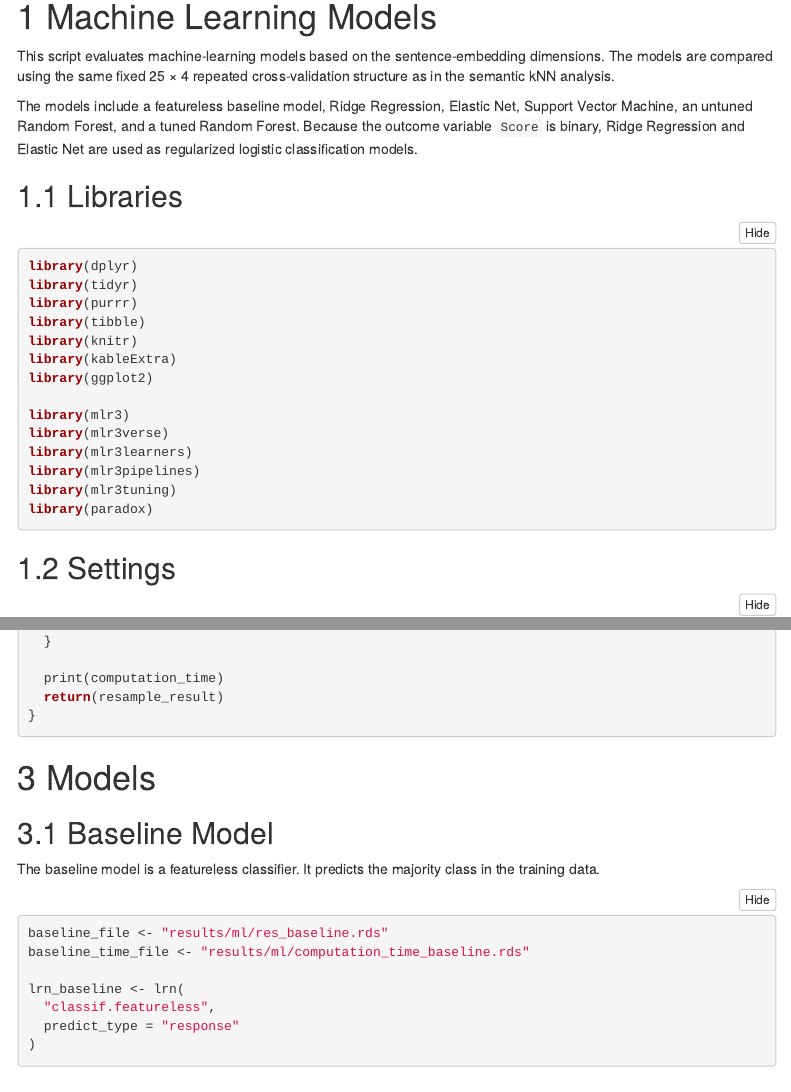
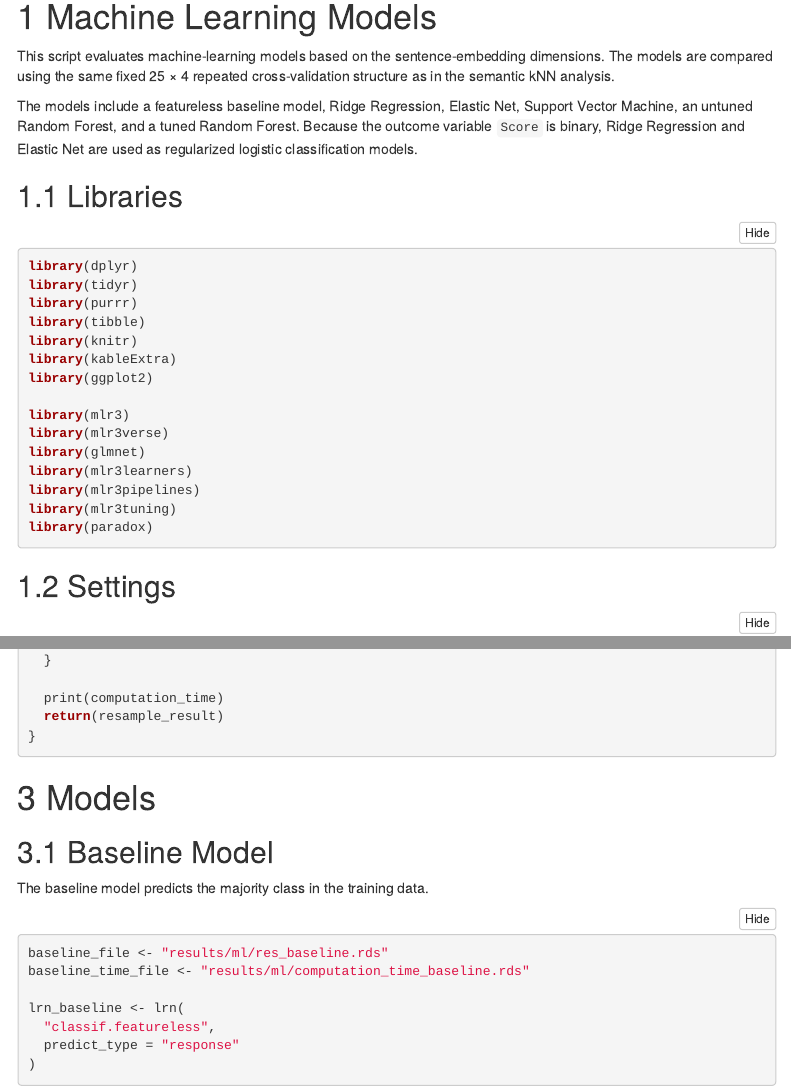
Before and after one commit to apelalina/ML-based-Automatic-Short-Answer-Scoring, an R Markdown document (03_mlrR_Models.Rmd): the page in a window 1100 px wide, from 140 px down, and a second part further down, joined at a grey line. Rendered offline with R 4.5, knitr and Pandoc, with nearby package versions; some code elsewhere in the file could not run offline; menus at the side of the page are left out.

Commit message:
run ML analyses

````diff
--- a/03_mlrR_Models.Rmd
+++ b/03_mlrR_Models.Rmd
@@ -31,6 +31,7 @@ library(ggplot2)
 
 library(mlr3)
 library(mlr3verse)
+library(glmnet)
 library(mlr3learners)
 library(mlr3pipelines)
 library(mlr3tuning)
@@ -228,7 +229,7 @@ run_or_load_resample <- function(
 
 ## Baseline Model
 
-The baseline model is a featureless classifier. It predicts the majority class in the training data.
+The baseline model predicts the majority class in the training data.
 
 ```{r baseline-model}
 baseline_file <- "results/ml/res_baseline.rds"
````
Also changed, not shown: results/ml/computation_time_baseline.rds (added), results/ml/computation_time_elastic_net.rds (added), results/ml/computation_time_rf_fixed.rds (added), results/ml/computation_time_rf_tuned.rds (added), results/ml/computation_time_ridge.rds (added), results/ml/computation_time_svm.rds (added), results/ml/ml_metrics_all.rds, results/ml/ml_metrics_summary.rds (added), results/ml/res_baseline.rds, results/ml/res_elastic_net.rds (added), results/ml/res_rf_fixed.rds, 4 other files.
